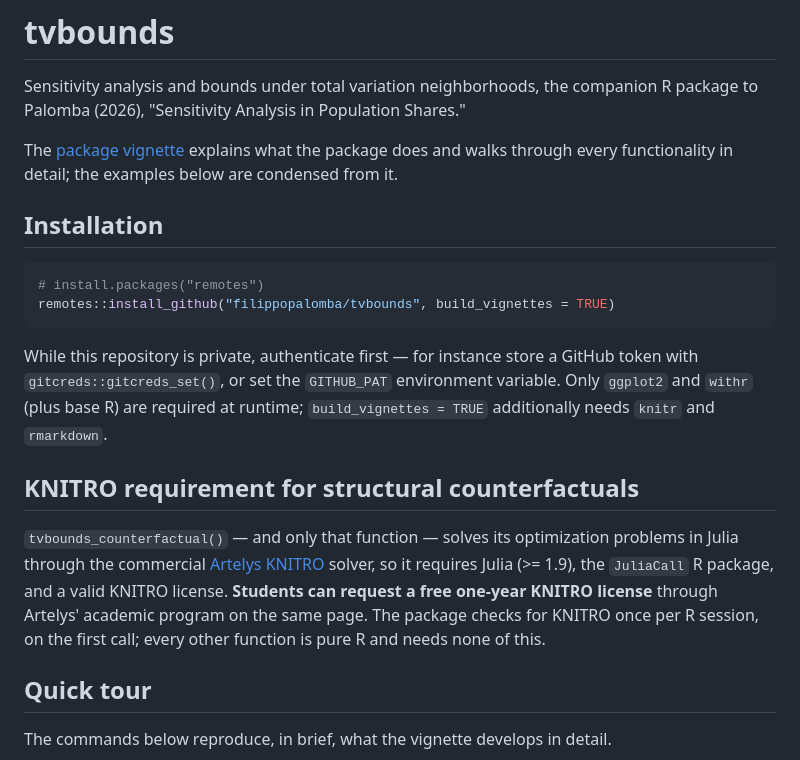
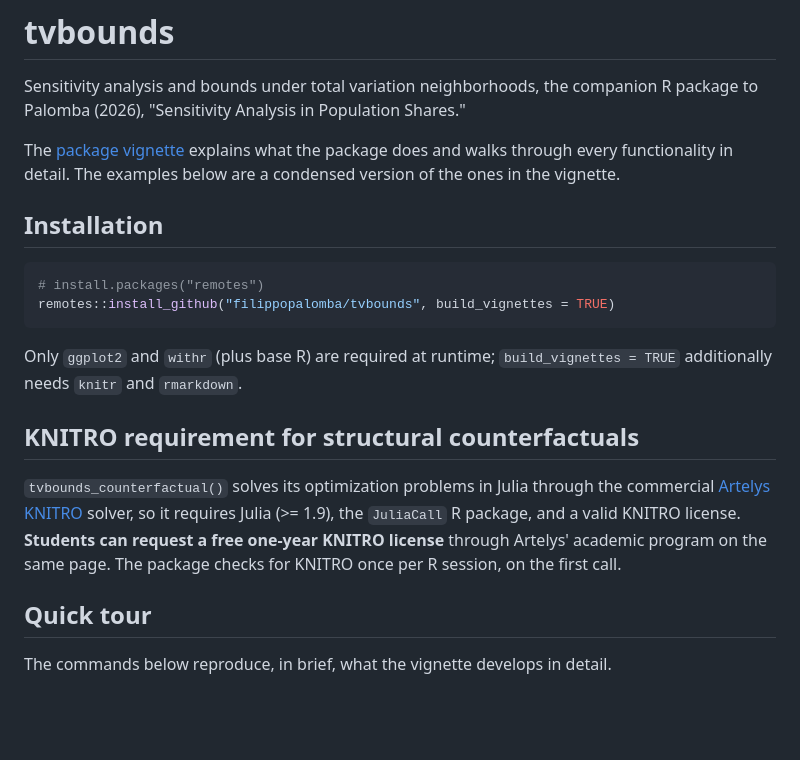
Before and after one commit to filippopalomba/tvbounds, a Markdown page: README.md, the part around one of its changes. GitHub-like rendering; blank space fills up the shorter version.

Commit message:
Refine README content and fix formatting issues
Corrected phrasing and formatting in the README.

````diff
--- a/README.md
+++ b/README.md
@@ -6,7 +6,7 @@ Shares."
 
 The [package vignette](https://cran.r-project.org/web/packages/tvbounds/vignettes/tvbounds.html)
 explains what the package does and walks through every functionality in
-detail; the examples below are condensed from it.
+detail. The examples below are a condensed version of the ones in the vignette.
 
 ## Installation
 
@@ -15,22 +15,19 @@ detail; the examples below are condensed from it.
 remotes::install_github("filippopalomba/tvbounds", build_vignettes = TRUE)
 ```
 
-While this repository is private, authenticate first — for instance store a
-GitHub token with `gitcreds::gitcreds_set()`, or set the `GITHUB_PAT`
-environment variable. Only `ggplot2` and `withr` (plus base R) are required
+Only `ggplot2` and `withr` (plus base R) are required
 at runtime; `build_vignettes = TRUE` additionally needs `knitr` and
 `rmarkdown`.
 
 ## KNITRO requirement for structural counterfactuals
 
-`tvbounds_counterfactual()` — and only that function — solves its
+`tvbounds_counterfactual()` solves its
 optimization problems in Julia through the commercial
 [Artelys KNITRO](https://www.artelys.com/solvers/knitro/) solver, so it
 requires Julia (>= 1.9), the `JuliaCall` R package, and a valid KNITRO
 license. **Students can request a free one-year KNITRO license** through
 Artelys' academic program on the same page. The package checks for KNITRO
-once per R session, on the first call; every other function is pure R and
-needs none of this.
+once per R session, on the first call.
 
 ## Quick tour
 
````
Also changed, not shown: other parts of README.md (+1 -1 lines).
